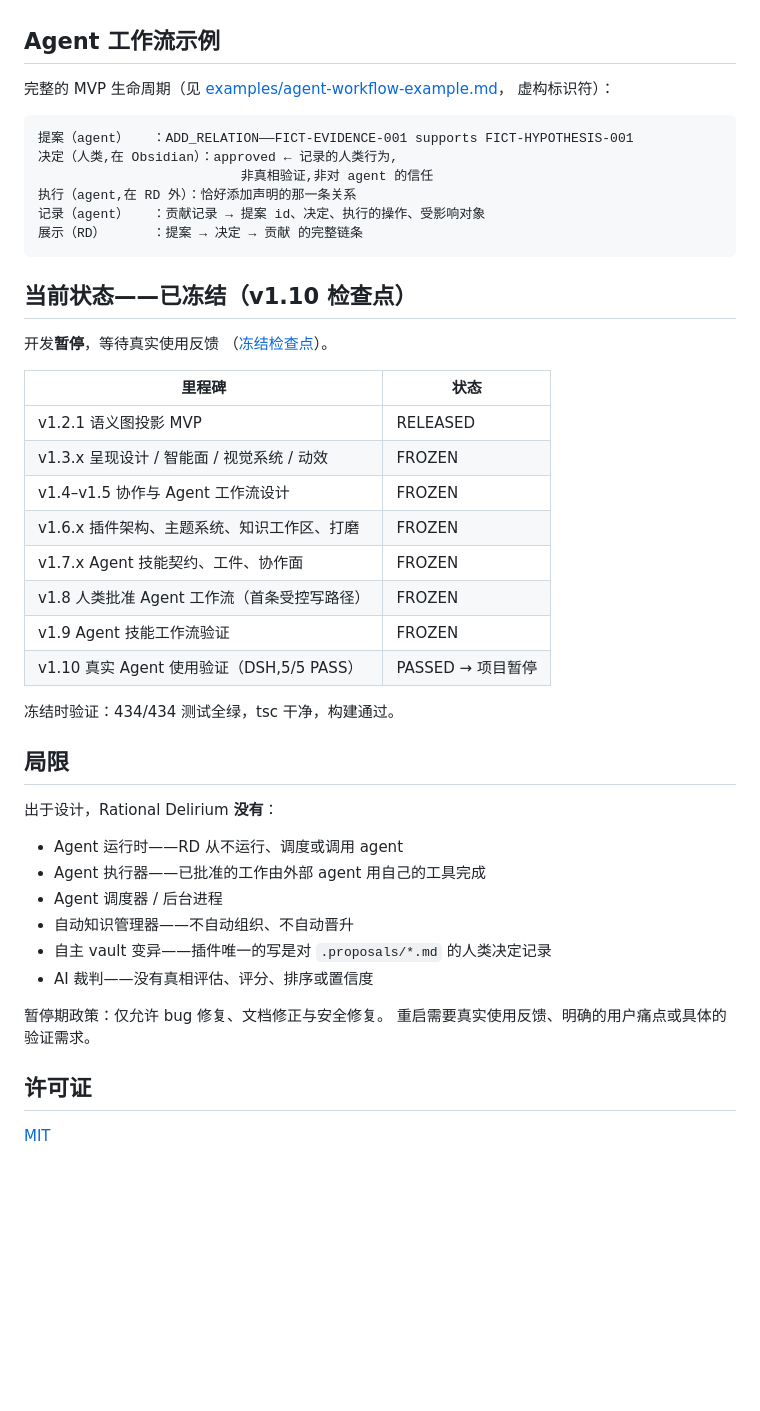
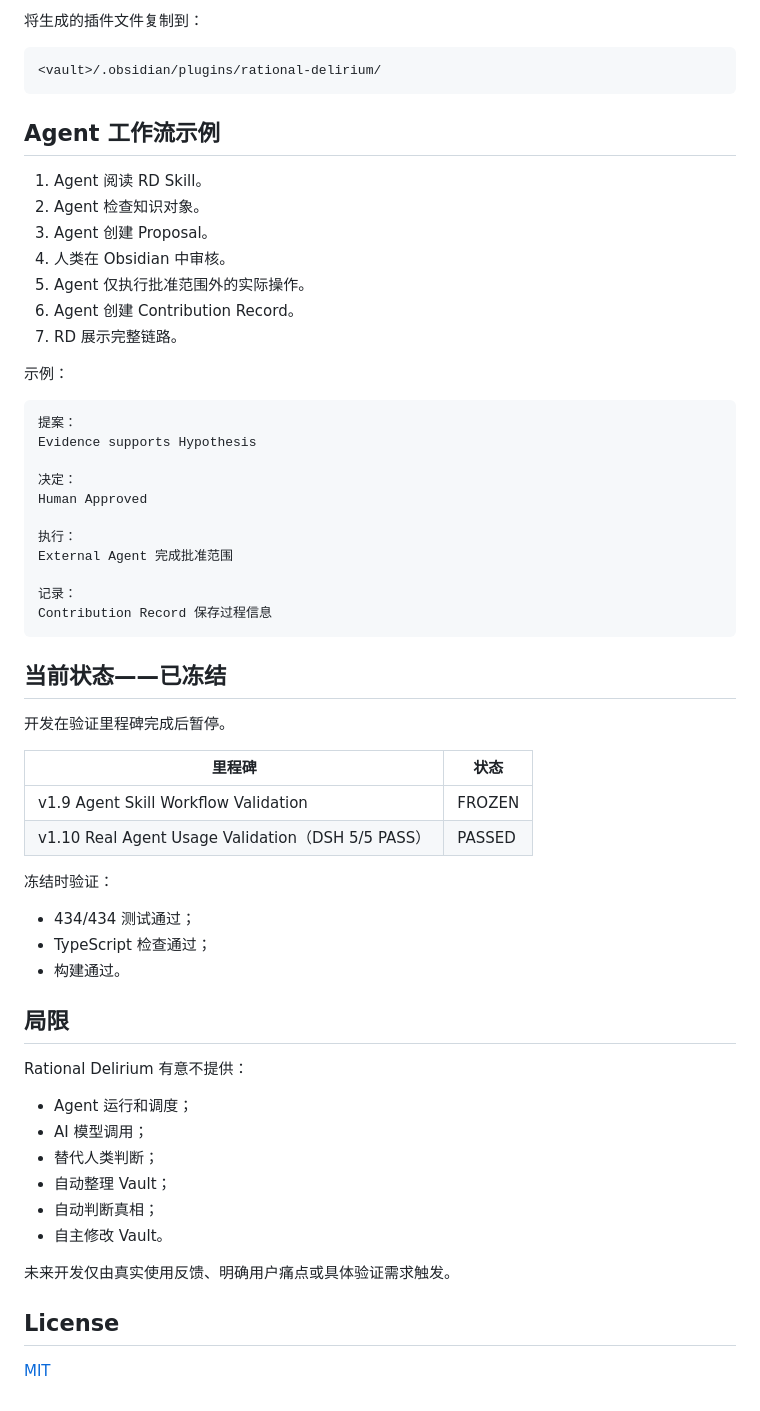
Before and after one commit to MkaliezZ/rational-delirium-ui, a Markdown page: README_zh-CN.md, the part around one of its changes. Rendered like a GitHub page; blank space fills up the shorter version.

````diff
--- a/README_zh-CN.md
+++ b/README_zh-CN.md
@@ -117,51 +133,63 @@ RD 展示：提案 → 人类决定 → 贡献记录
+将生成的插件文件复制到：
+
+```text
+<vault>/.obsidian/plugins/rational-delirium/
+```
 
 ## Agent 工作流示例
 
-完整的 MVP 生命周期（见
-[examples/agent-workflow-example.md](examples/agent-workflow-example.md)，
-虚构标识符）：
+1. Agent 阅读 RD Skill。
+2. Agent 检查知识对象。
+3. Agent 创建 Proposal。
+4. 人类在 Obsidian 中审核。
+5. Agent 仅执行批准范围外的实际操作。
+6. Agent 创建 Contribution Record。
+7. RD 展示完整链路。
+
+示例：
 
 ```text
-提案（agent）   ：ADD_RELATION——FICT-EVIDENCE-001 supports FICT-HYPOTHESIS-001
-决定（人类,在 Obsidian）：approved ← 记录的人类行为,
-                          非真相验证,非对 agent 的信任
-执行（agent,在 RD 外）：恰好添加声明的那一条关系
-记录（agent）   ：贡献记录 → 提案 id、决定、执行的操作、受影响对象
-展示（RD）      ：提案 → 决定 → 贡献 的完整链条
+提案：
+Evidence supports Hypothesis
+
+决定：
+Human Approved
+
+执行：
+External Agent 完成批准范围
+
+记录：
+Contribution Record 保存过程信息
 ```
 
-## 当前状态——已冻结（v1.10 检查点）
+## 当前状态——已冻结
 
-开发**暂停**，等待真实使用反馈
-（[冻结检查点](docs/RD_FREEZE_CHECKPOINT_V1_10.md)）。
+开发在验证里程碑完成后暂停。
 
 | 里程碑 | 状态 |
 | --- | --- |
-| v1.2.1 语义图投影 MVP | RELEASED |
-| v1.3.x 呈现设计 / 智能面 / 视觉系统 / 动效 | FROZEN |
-| v1.4–v1.5 协作与 Agent 工作流设计 | FROZEN |
-| v1.6.x 插件架构、主题系统、知识工作区、打磨 | FROZEN |
-| v1.7.x Agent 技能契约、工件、协作面 | FROZEN |
-| v1.8 人类批准 Agent 工作流（首条受控写路径） | FROZEN |
-| v1.9 Agent 技能工作流验证 | FROZEN |
-| v1.10 真实 Agent 使用验证（DSH,5/5 PASS） | PASSED → 项目暂停 |
+| v1.9 Agent Skill Workflow Validation | FROZEN |
+| v1.10 Real Agent Usage Validation（DSH 5/5 PASS） | PASSED |
 
-冻结时验证：434/434 测试全绿，tsc 干净，构建通过。
+冻结时验证：
+
+- 434/434 测试通过；
+- TypeScript 检查通过；
+- 构建通过。
 
 ## 局限
 
-出于设计，Rational Delirium **没有**：
+Rational Delirium 有意不提供：
 
-- Agent 运行时——RD 从不运行、调度或调用 agent
-- Agent 执行器——已批准的工作由外部 agent 用自己的工具完成
-- Agent 调度器 / 后台进程
-- 自动知识管理器——不自动组织、不自动晋升
-- 自主 vault 变异——插件唯一的写是对 `.proposals/*.md` 的人类决定记录
-- AI 裁判——没有真相评估、评分、排序或置信度
+- Agent 运行和调度；
+- AI 模型调用；
+- 替代人类判断；
+- 自动整理 Vault；
+- 自动判断真相；
+- 自主修改 Vault。
 
-暂停期政策：仅允许 bug 修复、文档修正与安全修复。
-重启需要真实使用反馈、明确的用户痛点或具体的验证需求。
+未来开发仅由真实使用反馈、明确用户痛点或具体验证需求触发。
 
-## 许可证
+## License
 
 [MIT](LICENSE)
````
Also changed, not shown: other parts of README_zh-CN.md (+106 -90 lines).
